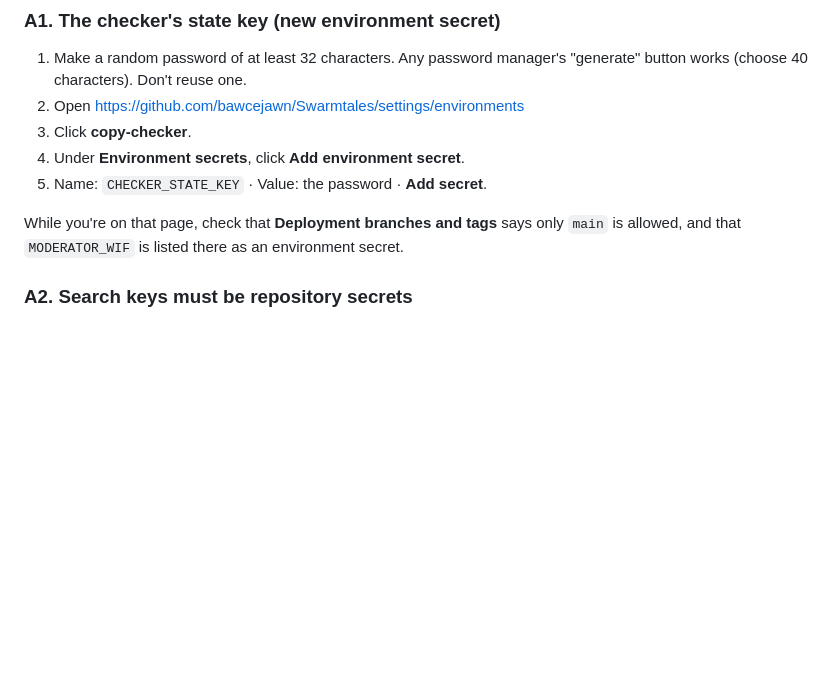
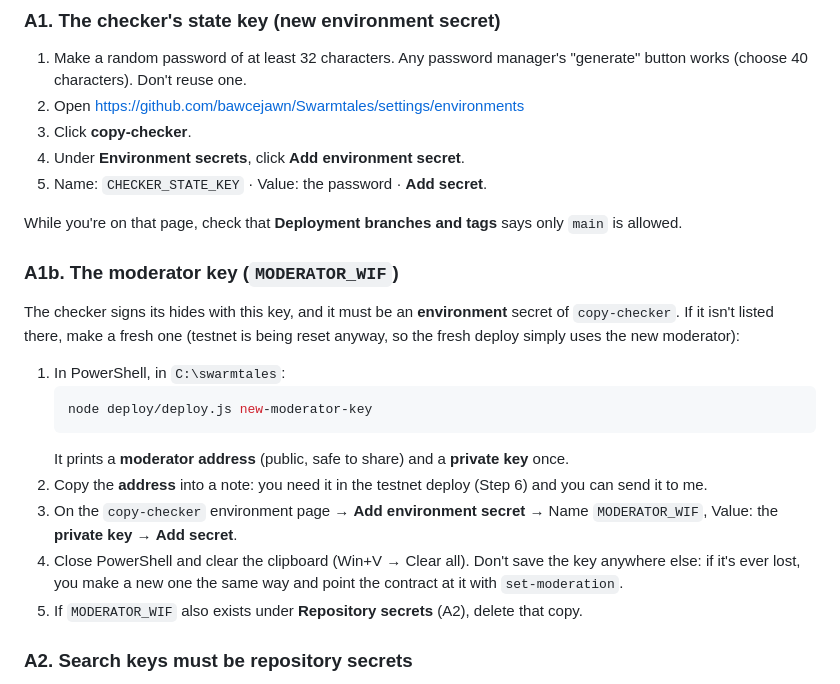
Before and after one commit to bawcejawn/Swarmtales, a Markdown page: docs/OWNER_STEPS.md, the part around the change. Drawn GitHub-style; blank space fills up the shorter version.

Commit message:
Docs: owner steps make a fresh moderator key as an environment secret; testnet deploy uses it
Co-Authored-By: Claude Opus 5.5 <noreply@anthropic.com>
Claude-Session: https://claude.ai/code/session_01HYGWG7eD8e6qhLyBaxvvNP

````diff
--- a/docs/OWNER_STEPS.md
+++ b/docs/OWNER_STEPS.md
@@ -20,7 +20,27 @@ Order: **A** (GitHub settings, 10 minutes) → **B** (fresh testnet deploy, `doc
 5. Name: `CHECKER_STATE_KEY` · Value: the password · **Add secret**.
 
 While you're on that page, check that **Deployment branches and tags** says only `main` is
-allowed, and that `MODERATOR_WIF` is listed there as an environment secret.
+allowed.
+
+### A1b. The moderator key (`MODERATOR_WIF`)
+
+The checker signs its hides with this key, and it must be an **environment** secret of
+`copy-checker`. If it isn't listed there, make a fresh one (testnet is being reset anyway, so the
+fresh deploy simply uses the new moderator):
+
+1. In PowerShell, in `C:\swarmtales`:
+   ```powershell
+   node deploy/deploy.js new-moderator-key
+   ```
+   It prints a **moderator address** (public, safe to share) and a **private key** once.
+2. Copy the **address** into a note: you need it in the testnet deploy (Step 6) and you can send
+   it to me.
+3. On the `copy-checker` environment page → **Add environment secret** → Name `MODERATOR_WIF`,
+   Value: the **private key** → **Add secret**.
+4. Close PowerShell and clear the clipboard (Win+V → Clear all). Don't save the key anywhere else:
+   if it's ever lost, you make a new one the same way and point the contract at it with
+   `set-moderation`.
+5. If `MODERATOR_WIF` also exists under **Repository secrets** (A2), delete that copy.
 
 ### A2. Search keys must be repository secrets
 
````
Also changed, not shown: docs/TESTNET_DEPLOY.md (+8 -1 lines).
